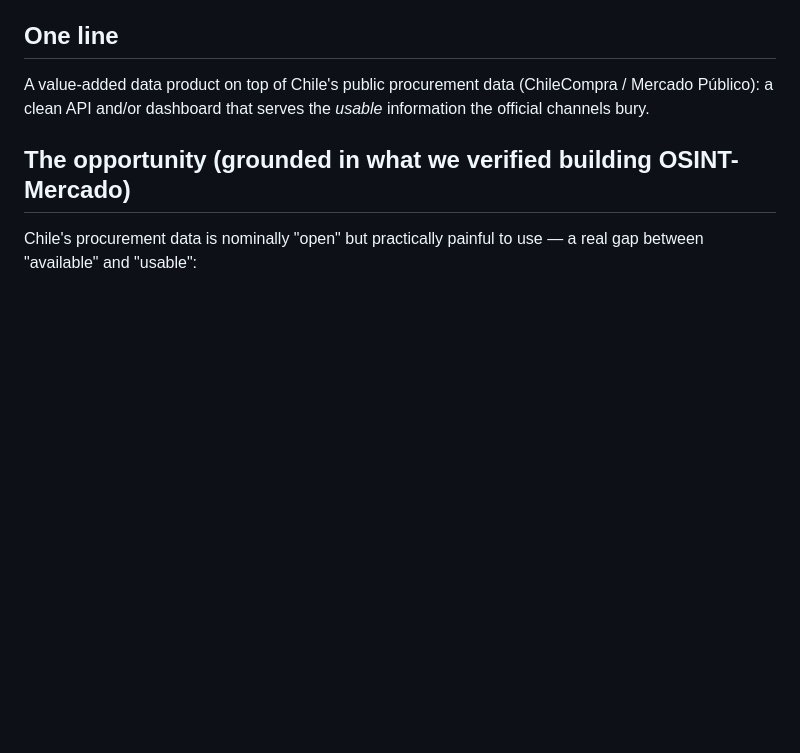
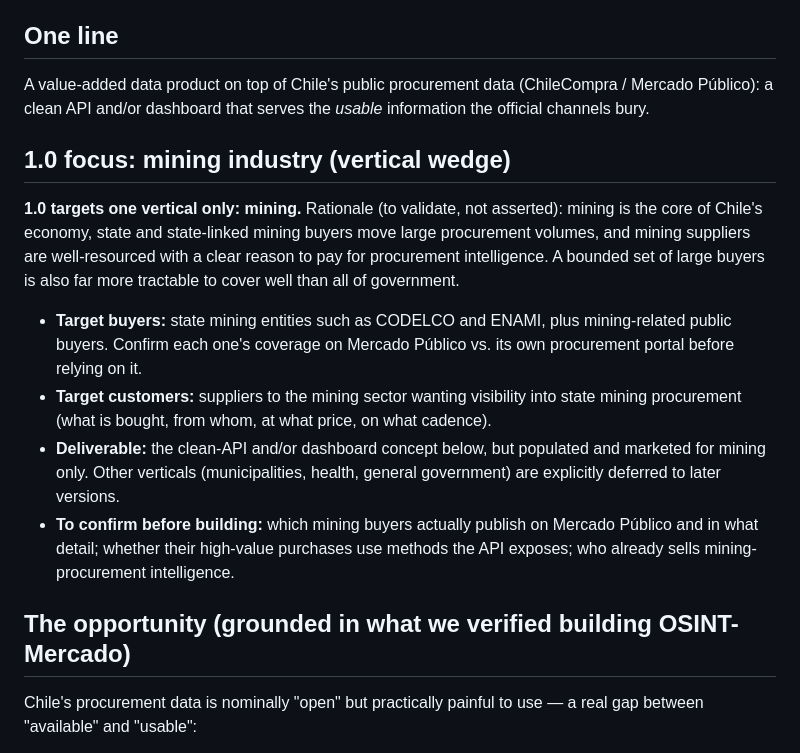
Before and after one commit to fcarvajalbrown/OSINT-Mercado, a Markdown page: IDEA-chilecompra-data-product.md, the part around the change. GitHub-like rendering; blank space fills up the shorter version.

Commit message:
docs: scope ChileCompra data-product 1.0 to mining vertical

```diff
--- a/IDEA-chilecompra-data-product.md
+++ b/IDEA-chilecompra-data-product.md
@@ -9,6 +9,26 @@
 A value-added data product on top of Chile's public procurement data (ChileCompra /
 Mercado Público): a clean API and/or dashboard that serves the *usable* information the
 official channels bury.
+
+## 1.0 focus: mining industry (vertical wedge)
+
+**1.0 targets one vertical only: mining.** Rationale (to validate, not asserted): mining is
+the core of Chile's economy, state and state-linked mining buyers move large procurement
+volumes, and mining suppliers are well-resourced with a clear reason to pay for procurement
+intelligence. A bounded set of large buyers is also far more tractable to cover well than all
+of government.
+
+- **Target buyers:** state mining entities such as CODELCO and ENAMI, plus mining-related
+  public buyers. Confirm each one's coverage on Mercado Público vs. its own procurement portal
+  before relying on it.
+- **Target customers:** suppliers to the mining sector wanting visibility into state mining
+  procurement (what is bought, from whom, at what price, on what cadence).
+- **Deliverable:** the clean-API and/or dashboard concept below, but populated and marketed
+  for mining only. Other verticals (municipalities, health, general government) are explicitly
+  deferred to later versions.
+- **To confirm before building:** which mining buyers actually publish on Mercado Público and
+  in what detail; whether their high-value purchases use methods the API exposes; who already
+  sells mining-procurement intelligence.
 
 ## The opportunity (grounded in what we verified building OSINT-Mercado)
 
```
